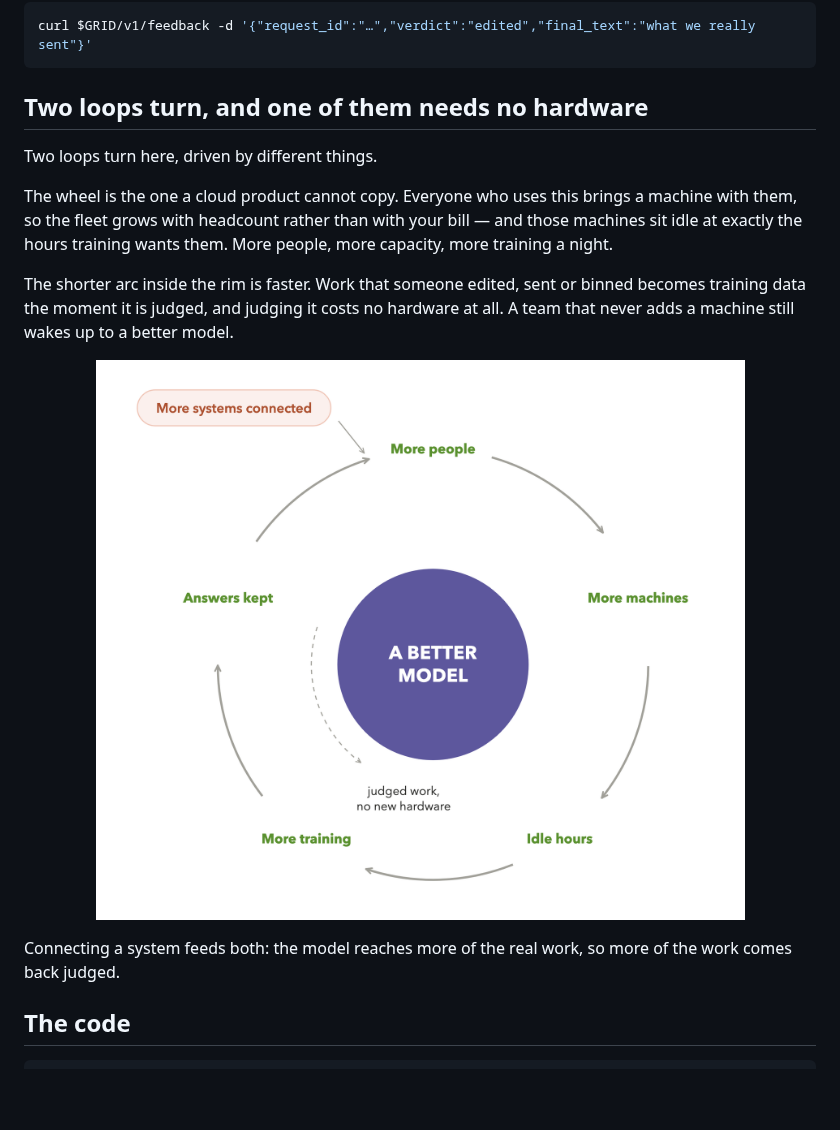
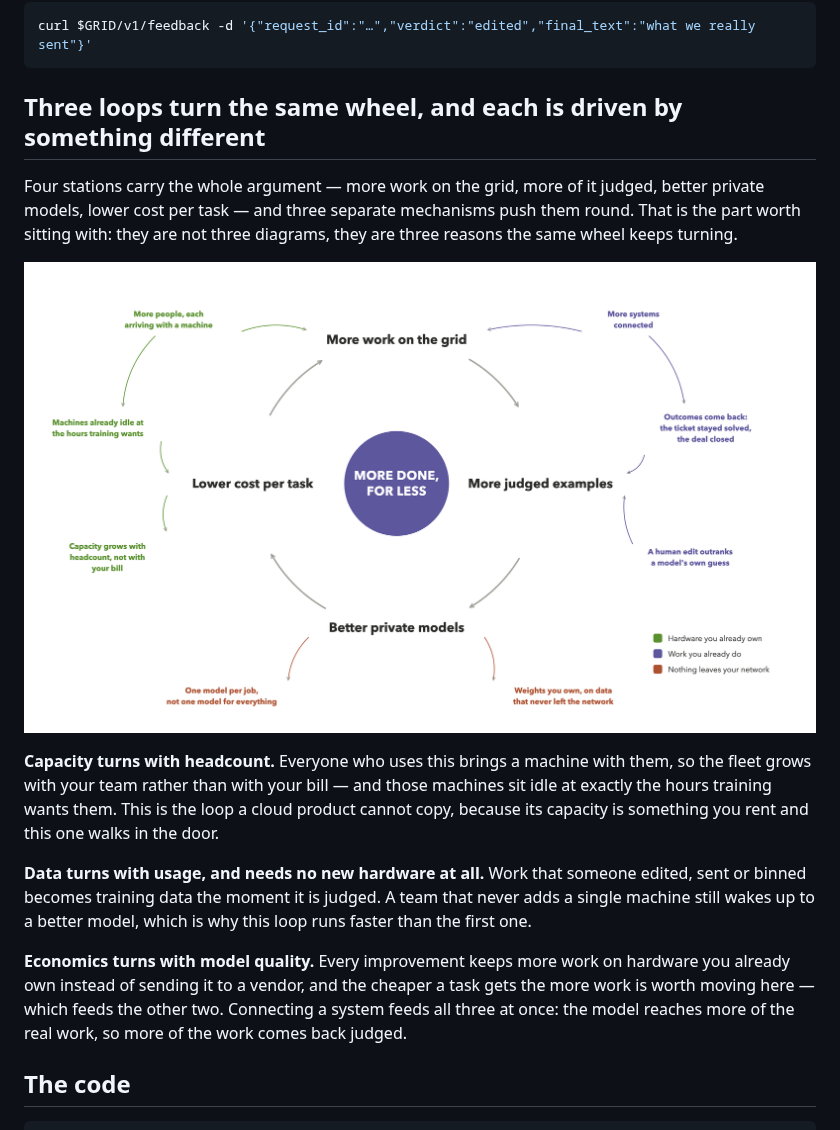
Before and after one commit to autonomous-ai/autonomous-grid, a Markdown page: train/README.md, the part around the change. GitHub-like rendering; pictures changed too: docs/fig-flywheel.png; blank space fills up the shorter version.

Commit message:
feat(docs): three loops on the flywheel, because there are three
One ring of five words was true and far too small a claim. What actually turns
here is four stations driven by three different mechanisms, and the mechanisms
are the interesting part — they run at different speeds and only one of them is
the obvious one.

Capacity turns with headcount: everyone who uses this arrives with a machine, so
the fleet grows with the team rather than with the bill, and those machines are
already idle at the hours training wants. A cloud product cannot copy this,
because its capacity is rented and this one walks in the door.

Data turns with usage and needs no hardware at all: work that someone edited,
sent or binned is training data the moment it is judged. A team that never adds
a machine still wakes up to a better model, which is why this loop outruns the
first.

Economics turns with model quality: every improvement keeps more work on
hardware already owned instead of sending it to a vendor, and the cheaper a task
gets the more work is worth moving here — which feeds the other two.

Drawn after DoorDash's rather than Amazon's. Amazon's is one ring, and one ring
is what we had; DoorDash's carries a heavy core loop with feeder loops hung off
it in the colour of the advantage each comes from, which is the shape this
argument actually has. Boxes are gone entirely — forty borders would bury the
arrows — so hierarchy is carried by size and colour instead: core stations large
and dark, feeders smaller and in their loop's colour, and a legend naming the
three advantages.

The hub is what all three are for, and deliberately not one of the stations:
every turn leaves the same work costing less than it did the turn before.

`block()`, `bow()` and `key()` in figs.py; `wheel()` takes a font size now, so
the core ring can be set larger than an ordinary node without a second
primitive. Only fig-flywheel changes; the other six figures are untouched.

Co-Authored-By: Claude Opus 5 <noreply@anthropic.com>

````diff
--- a/train/README.md
+++ b/train/README.md
@@ -267,24 +267,29 @@ answer:
 curl $GRID/v1/feedback -d '{"request_id":"…","verdict":"edited","final_text":"what we really sent"}'
 ```
 
-## Two loops turn, and one of them needs no hardware
+## Three loops turn the same wheel, and each is driven by something different
 
-Two loops turn here, driven by different things.
-
-The wheel is the one a cloud product cannot copy. Everyone who uses this brings a machine with them,
-so the fleet grows with headcount rather than with your bill — and those machines sit idle at
-exactly the hours training wants them. More people, more capacity, more training a night.
-
-The shorter arc inside the rim is faster. Work that someone edited, sent or binned becomes training
-data the moment it is judged, and judging it costs no hardware at all. A team that never adds a
-machine still wakes up to a better model.
+Four stations carry the whole argument — more work on the grid, more of it judged, better private
+models, lower cost per task — and three separate mechanisms push them round. That is the part worth
+sitting with: they are not three diagrams, they are three reasons the same wheel keeps turning.
 
 <p align="center">
-<img src="../docs/fig-flywheel.png" width="740" alt="A flywheel turning around a better model. On the rim, clockwise: more people brings more machines, which brings more idle hours, which brings more training a night, whose answers people keep, which brings more people. Inside the rim a shorter arc runs the other way, from answers kept straight back to training: judged work needs no new hardware. Connecting more systems feeds the wheel from outside.">
+<img src="../docs/fig-flywheel.png" width="900" alt="A flywheel of four stations, clockwise: more work on the grid, more judged examples, better private models, lower cost per task, and back again; at the hub, more done for less. Three coloured feeder loops hang off it. In green, hardware you already own: more people each arriving with a machine, machines already idle at the hours training wants, and capacity that grows with headcount rather than with your bill. In purple, work you already do: more systems connected, outcomes coming back when a ticket stays solved or a deal closes, and a human edit outranking a model's own guess. In red, nothing leaves your network: one model per job rather than one for everything, and weights you own on data that never left.">
 </p>
 
-Connecting a system feeds both: the model reaches more of the real work, so more of the work comes
-back judged.
+**Capacity turns with headcount.** Everyone who uses this brings a machine with them, so the fleet
+grows with your team rather than with your bill — and those machines sit idle at exactly the hours
+training wants them. This is the loop a cloud product cannot copy, because its capacity is
+something you rent and this one walks in the door.
+
+**Data turns with usage, and needs no new hardware at all.** Work that someone edited, sent or
+binned becomes training data the moment it is judged. A team that never adds a single machine still
+wakes up to a better model, which is why this loop runs faster than the first one.
+
+**Economics turns with model quality.** Every improvement keeps more work on hardware you already
+own instead of sending it to a vendor, and the cheaper a task gets the more work is worth moving
+here — which feeds the other two. Connecting a system feeds all three at once: the model reaches
+more of the real work, so more of the work comes back judged.
 
 ## The code
 
````
Also changed, not shown: 3 other files.
